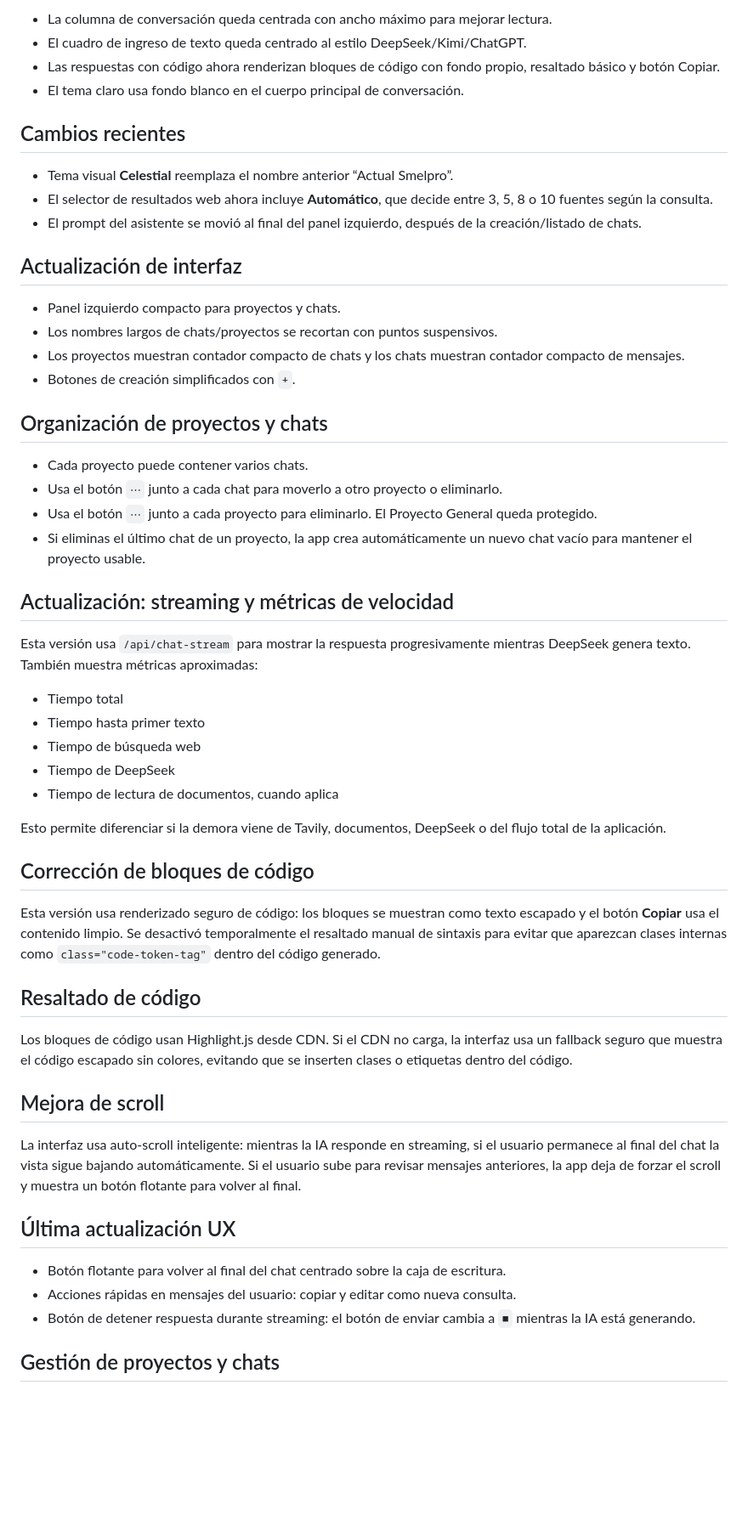
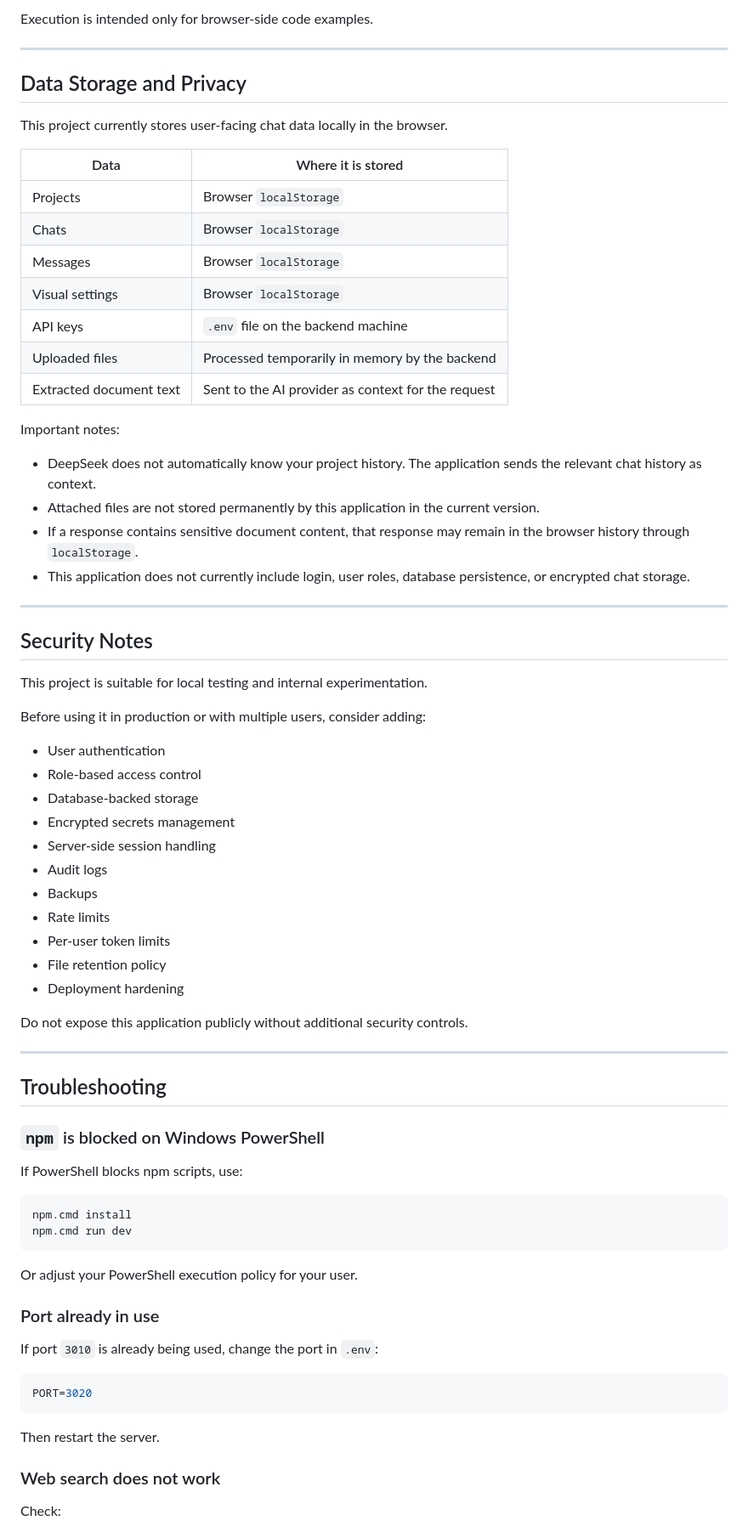
Before and after one commit to ccencho/gui-api-ia, a Markdown page: gui_webserver_local/README.md, the part around one of its changes. Shown at 85% size. GitHub-like rendering; blank space fills up the shorter version.

````diff
--- a/gui_webserver_local/README.md
+++ b/gui_webserver_local/README.md
@@ -102,63 +238,77 @@ La barra inferior de cada respuesta muestra modelo usado, estado de pensamiento
 
-- La columna de conversación queda centrada con ancho máximo para mejorar lectura.
-- El cuadro de ingreso de texto queda centrado al estilo DeepSeek/Kimi/ChatGPT.
-- Las respuestas con código ahora renderizan bloques de código con fondo propio, resaltado básico y botón Copiar.
-- El tema claro usa fondo blanco en el cuerpo principal de conversación.
+Execution is intended only for browser-side code examples.
 
+---
 
-## Cambios recientes
+## Data Storage and Privacy
 
-- Tema visual **Celestial** reemplaza el nombre anterior “Actual Smelpro”.
-- El selector de resultados web ahora incluye **Automático**, que decide entre 3, 5, 8 o 10 fuentes según la consulta.
-- El prompt del asistente se movió al final del panel izquierdo, después de la creación/listado de chats.
+This project currently stores user-facing chat data locally in the browser.
 
+| Data | Where it is stored |
+|---|---|
+| Projects | Browser `localStorage` |
+| Chats | Browser `localStorage` |
+| Messages | Browser `localStorage` |
+| Visual settings | Browser `localStorage` |
+| API keys | `.env` file on the backend machine |
+| Uploaded files | Processed temporarily in memory by the backend |
+| Extracted document text | Sent to the AI provider as context for the request |
 
-## Actualización de interfaz
+Important notes:
 
-- Panel izquierdo compacto para proyectos y chats.
-- Los nombres largos de chats/proyectos se recortan con puntos suspensivos.
-- Los proyectos muestran contador compacto de chats y los chats muestran contador compacto de mensajes.
-- Botones de creación simplificados con `+`.
+- DeepSeek does not automatically know your project history. The application sends the relevant chat history as context.
+- Attached files are not stored permanently by this application in the current version.
+- If a response contains sensitive document content, that response may remain in the browser history through `localStorage`.
+- This application does not currently include login, user roles, database persistence, or encrypted chat storage.
 
+---
 
-## Organización de proyectos y chats
+## Security Notes
 
-- Cada proyecto puede contener varios chats.
-- Usa el botón `⋯` junto a cada chat para moverlo a otro proyecto o eliminarlo.
-- Usa el botón `⋯` junto a cada proyecto para eliminarlo. El Proyecto General queda protegido.
-- Si eliminas el último chat de un proyecto, la app crea automáticamente un nuevo chat vacío para mantener el proyecto usable.
+This project is suitable for local testing and internal experimentation.
 
-## Actualización: streaming y métricas de velocidad
+Before using it in production or with multiple users, consider adding:
 
-Esta versión usa `/api/chat-stream` para mostrar la respuesta progresivamente mientras DeepSeek genera texto. También muestra métricas aproximadas:
+- User authentication
+- Role-based access control
+- Database-backed storage
+- Encrypted secrets management
+- Server-side session handling
+- Audit logs
+- Backups
+- Rate limits
+- Per-user token limits
+- File retention policy
+- Deployment hardening
 
-- Tiempo total
-- Tiempo hasta primer texto
-- Tiempo de búsqueda web
-- Tiempo de DeepSeek
-- Tiempo de lectura de documentos, cuando aplica
+Do not expose this application publicly without additional security controls.
 
-Esto permite diferenciar si la demora viene de Tavily, documentos, DeepSeek o del flujo total de la aplicación.
+---
 
-## Corrección de bloques de código
+## Troubleshooting
 
-Esta versión usa renderizado seguro de código: los bloques se muestran como texto escapado y el botón **Copiar** usa el contenido limpio. Se desactivó temporalmente el resaltado manual de sintaxis para evitar que aparezcan clases internas como `class="code-token-tag"` dentro del código generado.
+### `npm` is blocked on Windows PowerShell
 
+If PowerShell blocks npm scripts, use:
 
-## Resaltado de código
+```powershell
+npm.cmd install
+npm.cmd run dev
+```
 
-Los bloques de código usan Highlight.js desde CDN. Si el CDN no carga, la interfaz usa un fallback seguro que muestra el código escapado sin colores, evitando que se inserten clases o etiquetas dentro del código.
+Or adjust your PowerShell execution policy for your user.
 
+### Port already in use
 
-## Mejora de scroll
+If port `3010` is already being used, change the port in `.env`:
 
-La interfaz usa auto-scroll inteligente: mientras la IA responde en streaming, si el usuario permanece al final del chat la vista sigue bajando automáticamente. Si el usuario sube para revisar mensajes anteriores, la app deja de forzar el scroll y muestra un botón flotante para volver al final.
+```env
+PORT=3020
+```
 
-## Última actualización UX
+Then restart the server.
 
-- Botón flotante para volver al final del chat centrado sobre la caja de escritura.
-- Acciones rápidas en mensajes del usuario: copiar y editar como nueva consulta.
-- Botón de detener respuesta durante streaming: el botón de enviar cambia a `■` mientras la IA está generando.
+### Web search does not work
 
-## Gestión de proyectos y chats
+Check:
 
````
Also changed, not shown: other parts of gui_webserver_local/README.md (+250 -63 lines).
